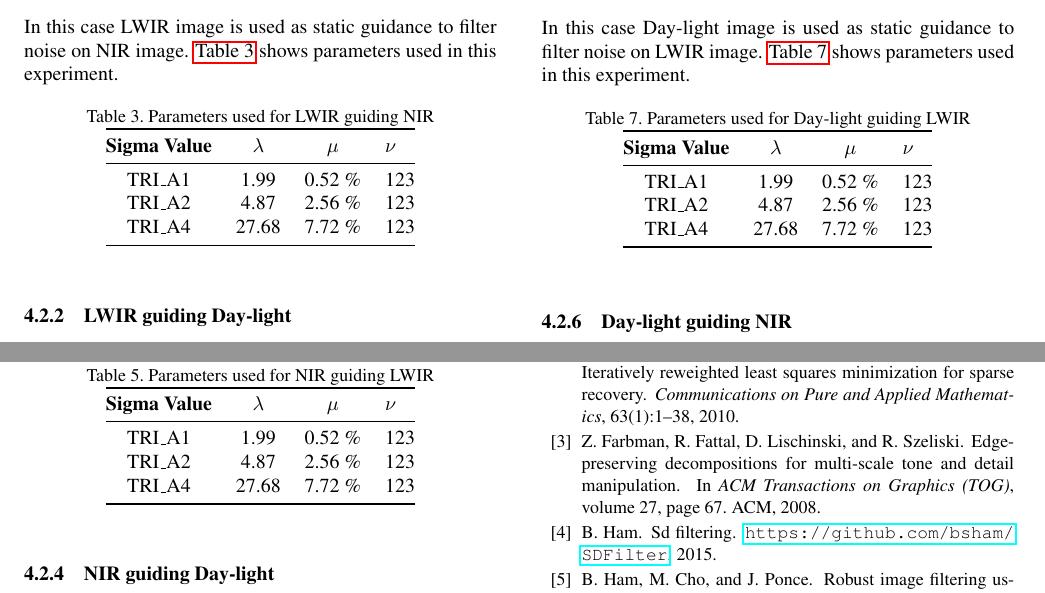
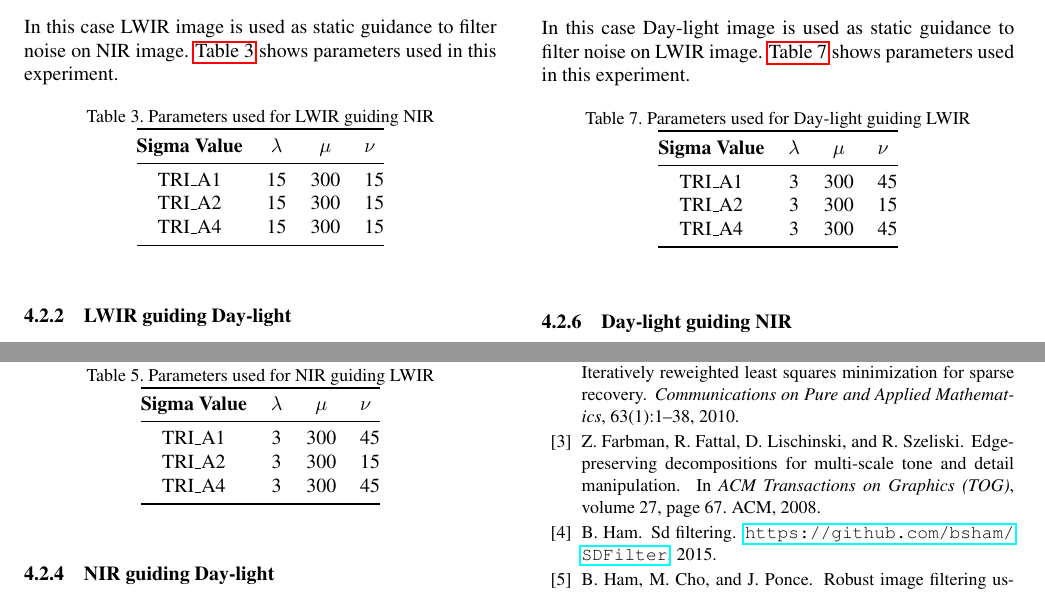
Before and after one commit to mcergun/CMP717-Project, a LaTeX paper (report/latex/egpaper_final.tex): two parts of page 4 of 5, joined at a grey line, cut so that both start at the same text. Compiled offline with pdfLaTeX.

Commit message:
updated table contents for scenarios

```diff
--- a/report/latex/egpaper_final.tex
+++ b/report/latex/egpaper_final.tex
@@ -207,9 +207,9 @@ In this case LWIR image is used as static guidance to filter noise on NIR image.
 	\begin{tabular}{@{}cccl@{}}
 		\toprule
 		\bfseries Sigma Value & \(\lambda\) & \(\mu\) & \(\nu\) \\ \midrule
-		TRI\_A1               & 1.99        & 0.52 \% & 123       \\
-		TRI\_A2               & 4.87        & 2.56 \% & 123        \\
-		TRI\_A4               & 27.68       & 7.72 \% & 123        \\ \bottomrule
+		TRI\_A1               & 15        	& 300	  & 15       \\
+		TRI\_A2               & 15       	& 300	  & 15       \\
+		TRI\_A4               & 15        	& 300	  & 15       \\ \bottomrule
 	\end{tabular}
 \end{table}
 \subsubsection{LWIR guiding Day-light}
@@ -235,9 +235,9 @@ In this case NIR image is used as static guidance to filter noise on LWIR image.
 	\begin{tabular}{@{}cccl@{}}
 		\toprule
 		\bfseries Sigma Value & \(\lambda\) & \(\mu\) & \(\nu\) \\ \midrule
-		TRI\_A1               & 1.99        & 0.52 \% & 123       \\
-		TRI\_A2               & 4.87        & 2.56 \% & 123        \\
-		TRI\_A4               & 27.68       & 7.72 \% & 123        \\ \bottomrule
+		TRI\_A1               & 3        	& 300	  & 45       \\
+		TRI\_A2               & 3        	& 300	  & 15       \\
+		TRI\_A4               & 3        	& 300	  & 45       \\ \bottomrule
 	\end{tabular}
 \end{table}
 \subsubsection{NIR guiding Day-light}
@@ -263,9 +263,9 @@ In this case Day-light image is used as static guidance to filter noise on LWIR
 	\begin{tabular}{@{}cccl@{}}
 		\toprule
 		\bfseries Sigma Value & \(\lambda\) & \(\mu\) & \(\nu\) \\ \midrule
-		TRI\_A1               & 1.99        & 0.52 \% & 123       \\
-		TRI\_A2               & 4.87        & 2.56 \% & 123        \\
-		TRI\_A4               & 27.68       & 7.72 \% & 123        \\ \bottomrule
+		TRI\_A1               & 3        	& 300	  & 45       \\
+		TRI\_A2               & 3        	& 300	  & 15       \\
+		TRI\_A4               & 3        	& 300	  & 45       \\ \bottomrule
 	\end{tabular}
 \end{table}
 \subsubsection{Day-light guiding NIR}
```
Also changed, not shown: report/latex/egpaper_final.tex (18 more changed lines).
